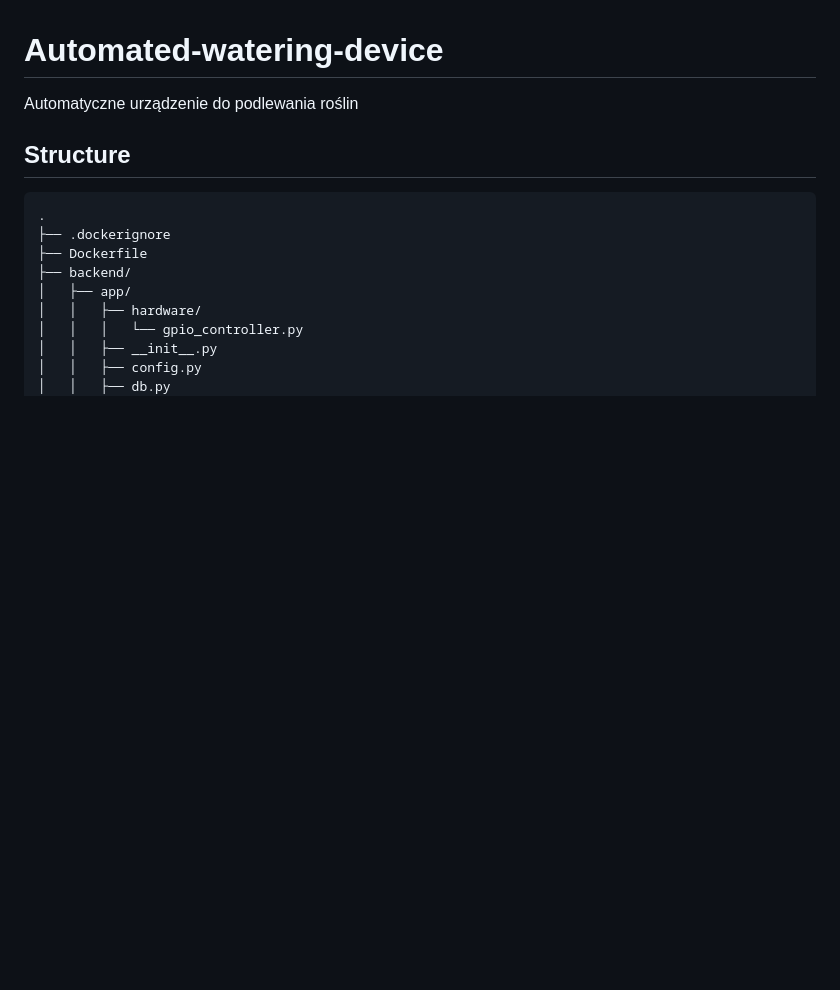
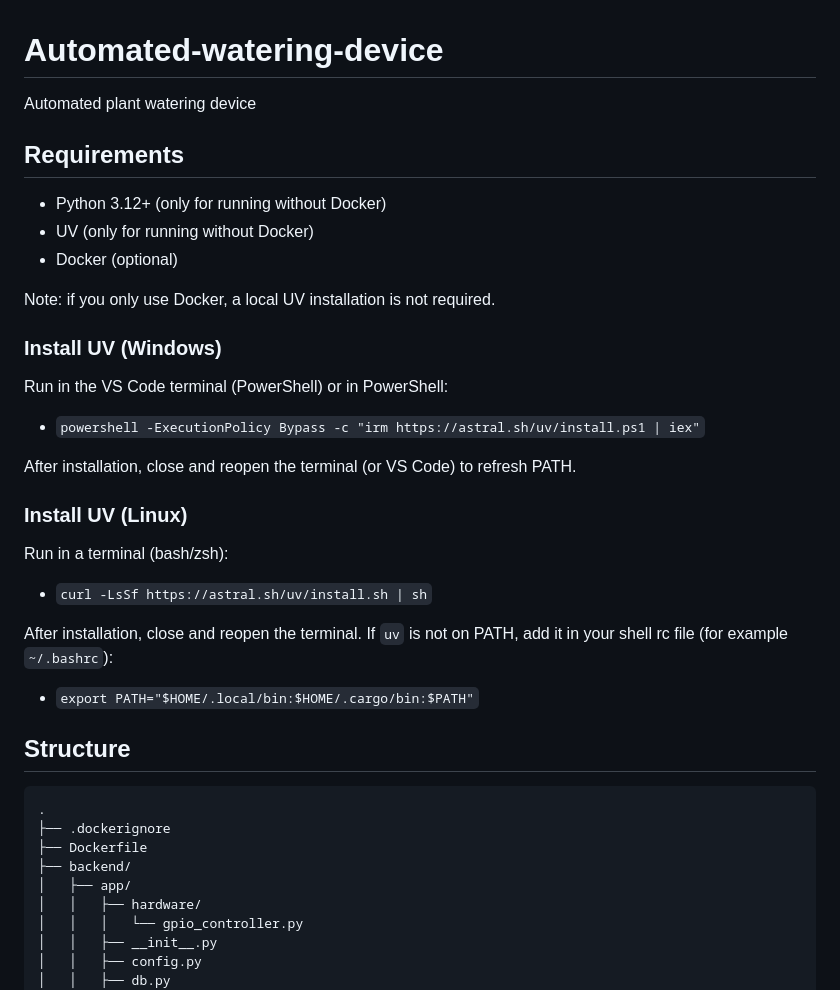
Before and after one commit to Jezus-Handgun/Automated-watering-device, a Markdown page: README.md, the part around the change. Drawn GitHub-style; blank space fills up the shorter version.

Commit message:
Docs: added information how to install UV on your device

```diff
--- a/README.md
+++ b/README.md
@@ -1,6 +1,33 @@
 # Automated-watering-device
 
-Automatyczne urządzenie do podlewania roślin
+Automated plant watering device
+
+## Requirements
+
+- Python 3.12+ (only for running without Docker)
+- UV (only for running without Docker)
+- Docker (optional)
+
+Note: if you only use Docker, a local UV installation is not required.
+
+### Install UV (Windows)
+
+Run in the VS Code terminal (PowerShell) or in PowerShell:
+
+- `powershell -ExecutionPolicy Bypass -c "irm https://astral.sh/uv/install.ps1 | iex"`
+
+After installation, close and reopen the terminal (or VS Code) to refresh PATH.
+
+### Install UV (Linux)
+
+Run in a terminal (bash/zsh):
+
+- `curl -LsSf https://astral.sh/uv/install.sh | sh`
+
+After installation, close and reopen the terminal. If `uv` is not on PATH,
+add it in your shell rc file (for example `~/.bashrc`):
+
+- `export PATH="$HOME/.local/bin:$HOME/.cargo/bin:$PATH"`
 
 ## Structure
 
```
